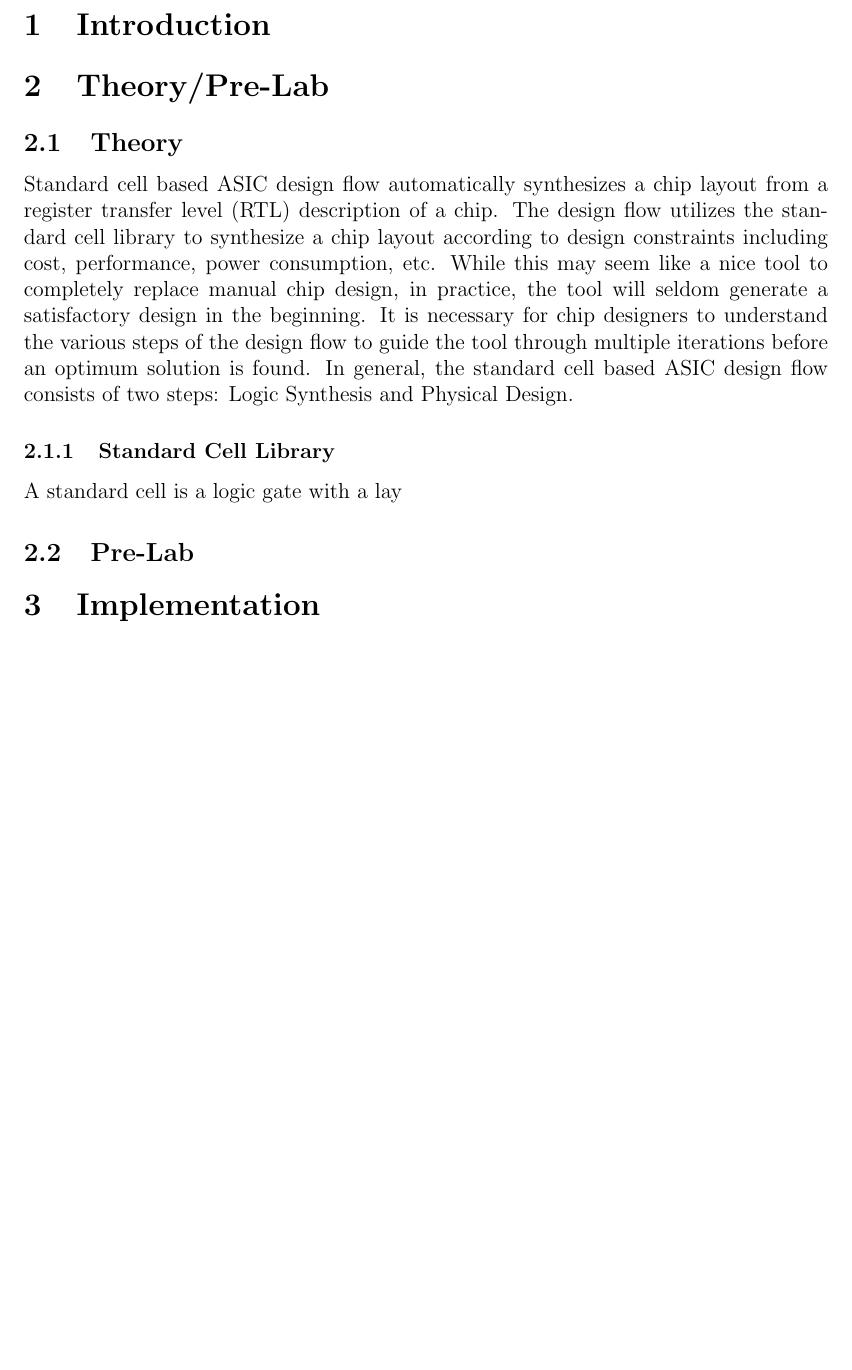
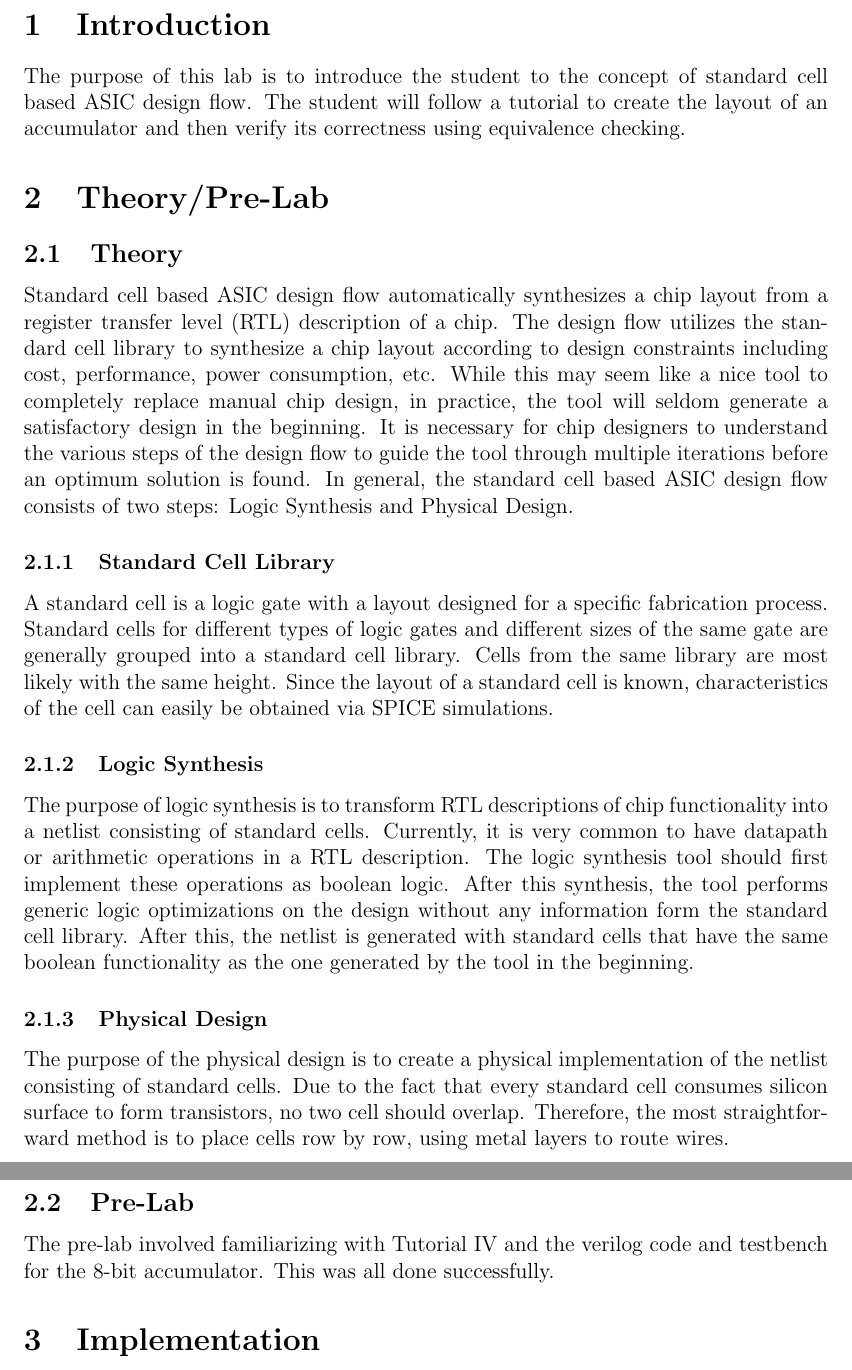
Before and after one commit to Ultimate-Storm/IIT-classes, a LaTeX document (ECE429/labs/lab9/report.tex): part of page 2 of 2 before the commit and two parts of pages 2 and 3 of 3 after it, the two joined at a grey line, cut so that both start at the same text, the shorter picture padded with empty space. Compiled offline with pdfLaTeX.

Commit message:
still working

```diff
--- a/ECE429/labs/lab9/report.tex
+++ b/ECE429/labs/lab9/report.tex
@@ -66,30 +66,23 @@
 \end{titlepage}
 
 \section{Introduction}
-
+The purpose of this lab is to introduce the student to the concept of standard cell based ASIC design flow. The student will follow a tutorial to create the layout of an accumulator and then verify its correctness using equivalence checking.
 \section{Theory/Pre-Lab}
 \subsection{Theory}
 Standard cell based ASIC design flow automatically synthesizes a chip layout from a register transfer level (RTL) description of a chip. The design flow utilizes the standard cell library to synthesize a chip layout according to design constraints including cost, performance, power consumption, etc. While this may seem like a nice tool to completely replace manual chip design, in practice, the tool will seldom generate a satisfactory design in the beginning. It is necessary for chip designers to understand the various steps of the design flow to guide the tool through multiple iterations before an optimum solution is found. In general, the standard cell based ASIC design flow consists of two steps: Logic Synthesis and Physical Design.
 \subsubsection{Standard Cell Library}
-A standard cell is a logic gate with a lay
-
+A standard cell is a logic gate with a layout designed for a specific fabrication process. Standard cells for different types of logic gates and different sizes of the same gate are generally grouped into a standard cell library. Cells from the same library are most likely with the same height. Since the layout of a standard cell is known, characteristics of the cell can easily be obtained via SPICE simulations.
+\subsubsection{Logic Synthesis}
+The purpose of logic synthesis is to transform RTL descriptions of chip functionality into a netlist consisting of standard cells. Currently, it is very common to have datapath or arithmetic operations in a RTL description. The logic synthesis tool should first implement these operations as boolean logic. After this synthesis, the tool performs generic logic optimizations  on the design without any information form the standard cell library. After this, the netlist is generated with standard cells that have the same boolean functionality as the one generated by the tool in the beginning.
+\subsubsection{Physical Design}
+The purpose of the physical design is to create a physical implementation of the netlist consisting of standard cells. Due to the fact that every standard cell consumes silicon surface to form transistors, no two cell should overlap. Therefore, the most straightforward method is to place cells row by row, using metal layers to route wires.
 
 
 \subsection{Pre-Lab}
-
-
-
-
-
-
-
+The pre-lab involved familiarizing with Tutorial IV and the verilog code and testbench for the 8-bit accumulator. This was all done successfully.
 
 \section{Implementation}
 \subsection{Schematics}
-
-
-
-
 
 \subsection{Procedure}
 
```
Also changed, not shown: ECE429/labs/lab9/report.pdf, ECE429/labs/lab9/report.tex (2 more changed lines), 3 other files.
